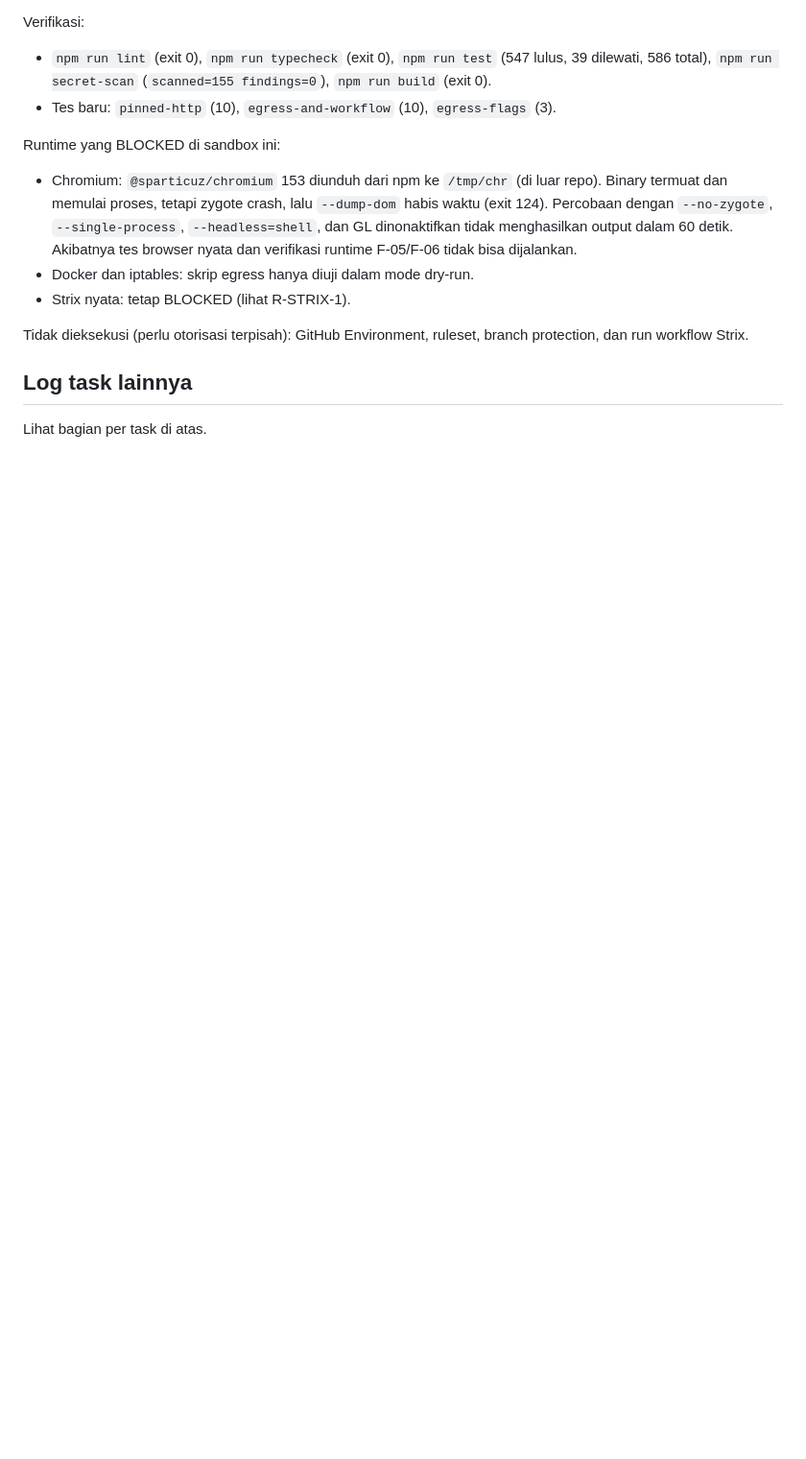
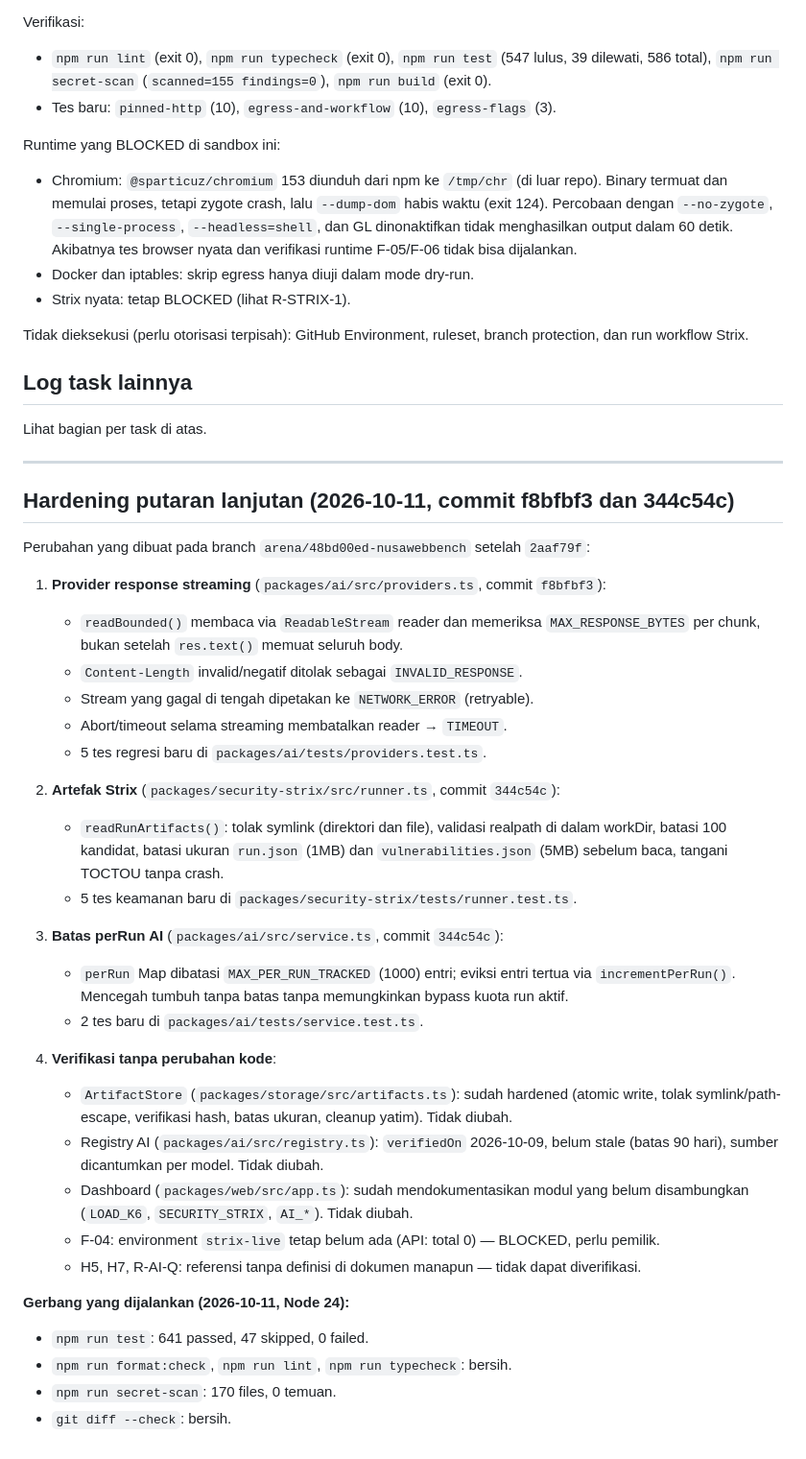
Before and after one commit to RNaufalR/NusaWebBench, a Markdown page: IMPLEMENTATION_STATUS.md, the part around the change. Shown at 96% size. Drawn GitHub-style; blank space fills up the shorter version.

Commit message:
Dokumentasi: catat hardening putaran lanjutan di IMPLEMENTATION_STATUS
- readBounded streaming (f8bfbf3), readRunArtifacts + perRun bounded (344c54c).
- Verifikasi tanpa perubahan: ArtifactStore, registry AI, dashboard.
- Status F-04 (BLOCKED), H5/H7/R-AI-Q (tak terdefinisi).
- Hasil gerbang: 641 passed, format/lint/typecheck/secret-scan bersih.

```diff
--- a/IMPLEMENTATION_STATUS.md
+++ b/IMPLEMENTATION_STATUS.md
@@ -1378,3 +1378,44 @@ Tidak dieksekusi (perlu otorisasi terpisah): GitHub Environment, ruleset, branch
 ## Log task lainnya
 
 Lihat bagian per task di atas.
+
+---
+
+## Hardening putaran lanjutan (2026-10-11, commit f8bfbf3 dan 344c54c)
+
+Perubahan yang dibuat pada branch `arena/48bd00ed-nusawebbench` setelah `2aaf79f`:
+
+1. **Provider response streaming** (`packages/ai/src/providers.ts`, commit `f8bfbf3`):
+   - `readBounded()` membaca via `ReadableStream` reader dan memeriksa `MAX_RESPONSE_BYTES`
+     per chunk, bukan setelah `res.text()` memuat seluruh body.
+   - `Content-Length` invalid/negatif ditolak sebagai `INVALID_RESPONSE`.
+   - Stream yang gagal di tengah dipetakan ke `NETWORK_ERROR` (retryable).
+   - Abort/timeout selama streaming membatalkan reader → `TIMEOUT`.
+   - 5 tes regresi baru di `packages/ai/tests/providers.test.ts`.
+
+2. **Artefak Strix** (`packages/security-strix/src/runner.ts`, commit `344c54c`):
+   - `readRunArtifacts()`: tolak symlink (direktori dan file), validasi realpath di dalam
+     workDir, batasi 100 kandidat, batasi ukuran `run.json` (1MB) dan `vulnerabilities.json`
+     (5MB) sebelum baca, tangani TOCTOU tanpa crash.
+   - 5 tes keamanan baru di `packages/security-strix/tests/runner.test.ts`.
+
+3. **Batas perRun AI** (`packages/ai/src/service.ts`, commit `344c54c`):
+   - `perRun` Map dibatasi `MAX_PER_RUN_TRACKED` (1000) entri; eviksi entri tertua via
+     `incrementPerRun()`. Mencegah tumbuh tanpa batas tanpa memungkinkan bypass kuota run aktif.
+   - 2 tes baru di `packages/ai/tests/service.test.ts`.
+
+4. **Verifikasi tanpa perubahan kode**:
+   - `ArtifactStore` (`packages/storage/src/artifacts.ts`): sudah hardened (atomic write,
+     tolak symlink/path-escape, verifikasi hash, batas ukuran, cleanup yatim). Tidak diubah.
+   - Registry AI (`packages/ai/src/registry.ts`): `verifiedOn` 2026-10-09, belum stale
+     (batas 90 hari), sumber dicantumkan per model. Tidak diubah.
+   - Dashboard (`packages/web/src/app.ts`): sudah mendokumentasikan modul yang belum
+     disambungkan (`LOAD_K6`, `SECURITY_STRIX`, `AI_*`). Tidak diubah.
+   - F-04: environment `strix-live` tetap belum ada (API: total 0) — BLOCKED, perlu pemilik.
+   - H5, H7, R-AI-Q: referensi tanpa definisi di dokumen manapun — tidak dapat diverifikasi.
+
+**Gerbang yang dijalankan (2026-10-11, Node 24):**
+- `npm run test`: 641 passed, 47 skipped, 0 failed.
+- `npm run format:check`, `npm run lint`, `npm run typecheck`: bersih.
+- `npm run secret-scan`: 170 files, 0 temuan.
+- `git diff --check`: bersih.
```
